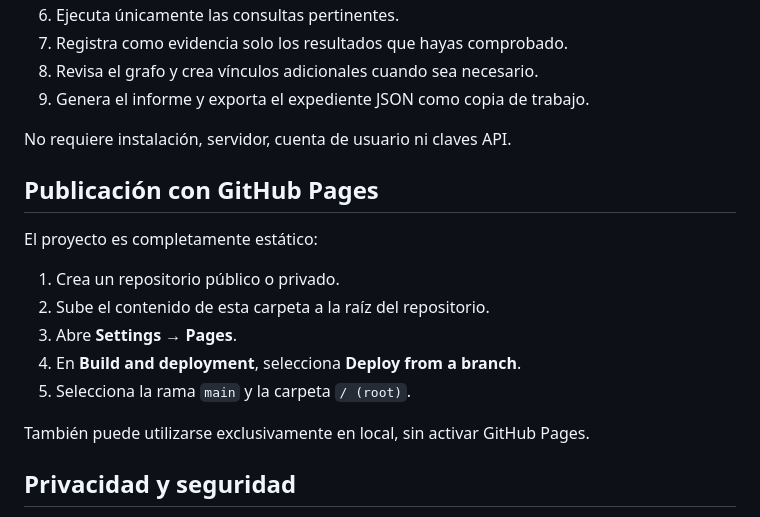
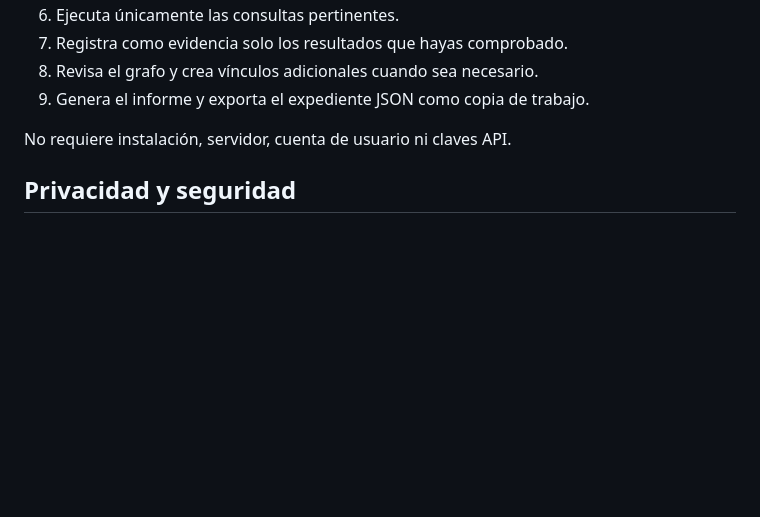
Before and after one commit to S3GAD3/rastro-person, a Markdown page: README.md, the part around the change. Rendered like a GitHub page; blank space fills up the shorter version.

Commit message:
Actualizar README.md

```diff
--- a/README.md
+++ b/README.md
@@ -91,18 +91,6 @@ Cada hallazgo puede registrar:
 
 No requiere instalación, servidor, cuenta de usuario ni claves API.
 
-## Publicación con GitHub Pages
-
-El proyecto es completamente estático:
-
-1. Crea un repositorio público o privado.
-2. Sube el contenido de esta carpeta a la raíz del repositorio.
-3. Abre **Settings → Pages**.
-4. En **Build and deployment**, selecciona **Deploy from a branch**.
-5. Selecciona la rama `main` y la carpeta `/ (root)`.
-
-También puede utilizarse exclusivamente en local, sin activar GitHub Pages.
-
 ## Privacidad y seguridad
 
 - El expediente se procesa en el equipo del investigador.
```
